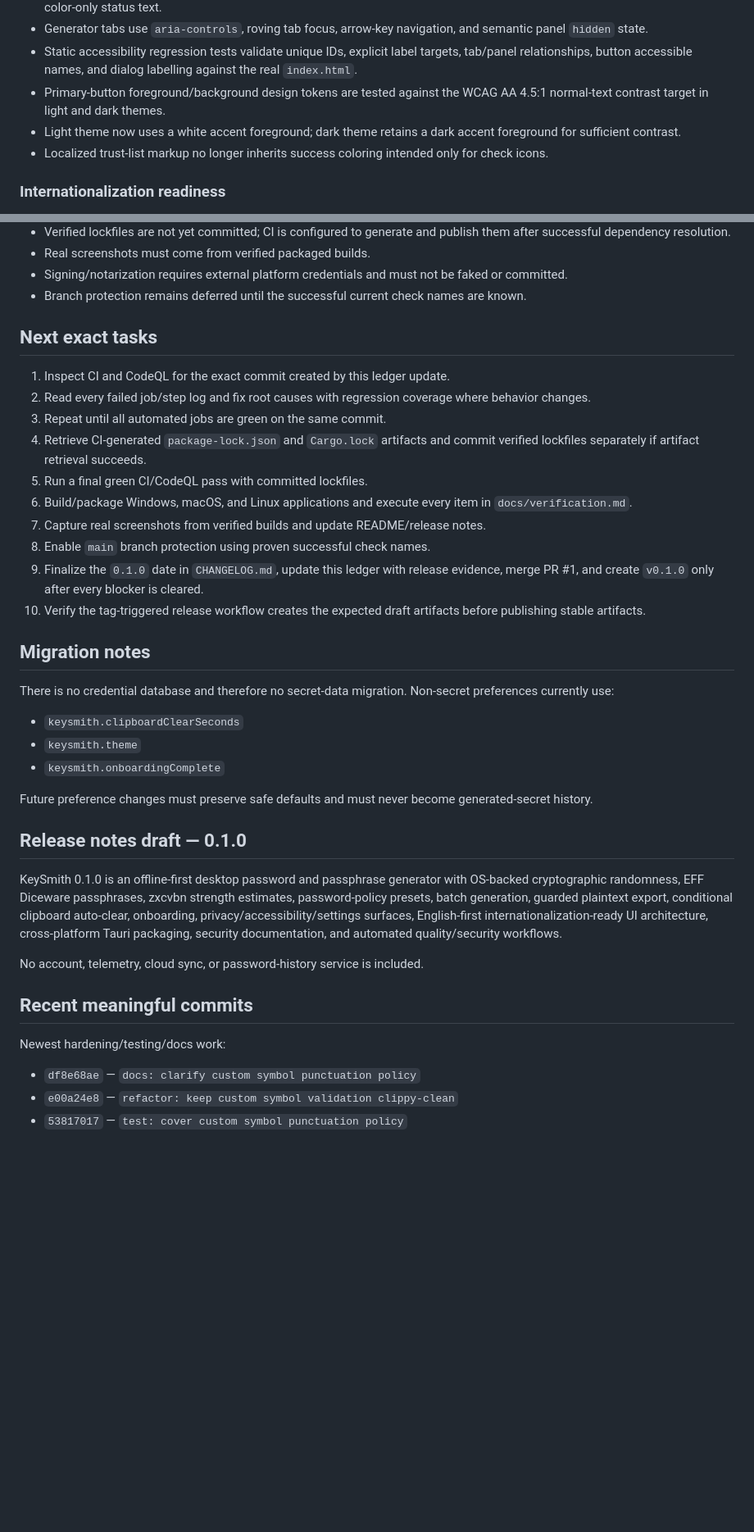
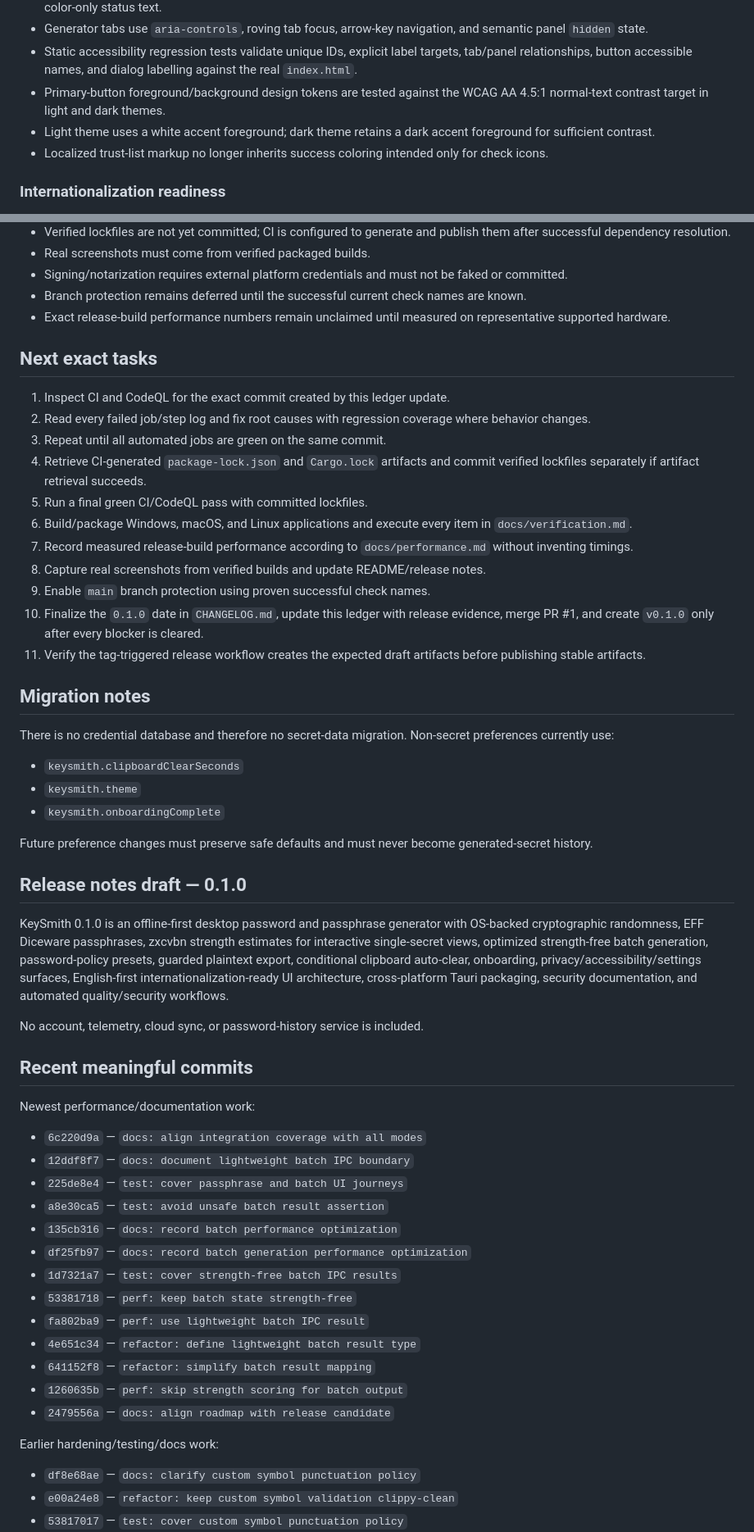
Before and after one commit to sanskarIN/keysmith, a Markdown page: what_changed.md, 2 parts joined by grey strips. Shown at 82% size. Drawn GitHub-style; blank space fills up the shorter version.

Commit message:
docs: update handoff after performance audit

```diff
--- a/what_changed.md
+++ b/what_changed.md
@@ -72,7 +82,7 @@ This is the canonical continuation ledger. Read it before changing the repositor
 - Generator tabs use `aria-controls`, roving tab focus, arrow-key navigation, and semantic panel `hidden` state.
 - Static accessibility regression tests validate unique IDs, explicit label targets, tab/panel relationships, button accessible names, and dialog labelling against the real `index.html`.
 - Primary-button foreground/background design tokens are tested against the WCAG AA 4.5:1 normal-text contrast target in light and dark themes.
-- Light theme now uses a white accent foreground; dark theme retains a dark accent foreground for sufficient contrast.
+- Light theme uses a white accent foreground; dark theme retains a dark accent foreground for sufficient contrast.
 - Localized trust-list markup no longer inherits success coloring intended only for check icons.
 
 ### Internationalization readiness
@@ -305,6 +324,7 @@ Cargo dependency policy and CodeQL run through GitHub Actions.
 - Real screenshots must come from verified packaged builds.
 - Signing/notarization requires external platform credentials and must not be faked or committed.
 - Branch protection remains deferred until the successful current check names are known.
+- Exact release-build performance numbers remain unclaimed until measured on representative supported hardware.
 
 ## Next exact tasks
 
@@ -314,10 +334,11 @@ Cargo dependency policy and CodeQL run through GitHub Actions.
 4. Retrieve CI-generated `package-lock.json` and `Cargo.lock` artifacts and commit verified lockfiles separately if artifact retrieval succeeds.
 5. Run a final green CI/CodeQL pass with committed lockfiles.
 6. Build/package Windows, macOS, and Linux applications and execute every item in `docs/verification.md`.
-7. Capture real screenshots from verified builds and update README/release notes.
-8. Enable `main` branch protection using proven successful check names.
-9. Finalize the `0.1.0` date in `CHANGELOG.md`, update this ledger with release evidence, merge PR #1, and create `v0.1.0` only after every blocker is cleared.
-10. Verify the tag-triggered release workflow creates the expected draft artifacts before publishing stable artifacts.
+7. Record measured release-build performance according to `docs/performance.md` without inventing timings.
+8. Capture real screenshots from verified builds and update README/release notes.
+9. Enable `main` branch protection using proven successful check names.
+10. Finalize the `0.1.0` date in `CHANGELOG.md`, update this ledger with release evidence, merge PR #1, and create `v0.1.0` only after every blocker is cleared.
+11. Verify the tag-triggered release workflow creates the expected draft artifacts before publishing stable artifacts.
 
 ## Migration notes
 
@@ -331,13 +352,29 @@ Future preference changes must preserve safe defaults and must never become gene
 
 ## Release notes draft — 0.1.0
 
-KeySmith 0.1.0 is an offline-first desktop password and passphrase generator with OS-backed cryptographic randomness, EFF Diceware passphrases, zxcvbn strength estimates, password-policy presets, batch generation, guarded plaintext export, conditional clipboard auto-clear, onboarding, privacy/accessibility/settings surfaces, English-first internationalization-ready UI architecture, cross-platform Tauri packaging, security documentation, and automated quality/security workflows.
+KeySmith 0.1.0 is an offline-first desktop password and passphrase generator with OS-backed cryptographic randomness, EFF Diceware passphrases, zxcvbn strength estimates for interactive single-secret views, optimized strength-free batch generation, password-policy presets, guarded plaintext export, conditional clipboard auto-clear, onboarding, privacy/accessibility/settings surfaces, English-first internationalization-ready UI architecture, cross-platform Tauri packaging, security documentation, and automated quality/security workflows.
 
 No account, telemetry, cloud sync, or password-history service is included.
 
 ## Recent meaningful commits
 
-Newest hardening/testing/docs work:
+Newest performance/documentation work:
+
+- `6c220d9a` — `docs: align integration coverage with all modes`
+- `12ddf8f7` — `docs: document lightweight batch IPC boundary`
+- `225de8e4` — `test: cover passphrase and batch UI journeys`
+- `a8e30ca5` — `test: avoid unsafe batch result assertion`
+- `135cb316` — `docs: record batch performance optimization`
+- `df25fb97` — `docs: record batch generation performance optimization`
+- `1d7321a7` — `test: cover strength-free batch IPC results`
+- `53381718` — `perf: keep batch state strength-free`
+- `fa802ba9` — `perf: use lightweight batch IPC result`
+- `4e651c34` — `refactor: define lightweight batch result type`
+- `641152f8` — `refactor: simplify batch result mapping`
+- `1260635b` — `perf: skip strength scoring for batch output`
+- `2479556a` — `docs: align roadmap with release candidate`
+
+Earlier hardening/testing/docs work:
 
 - `df8e68ae` — `docs: clarify custom symbol punctuation policy`
 - `e00a24e8` — `refactor: keep custom symbol validation clippy-clean`
```
Also changed, not shown: other parts of what_changed.md (+22 -3 lines).
